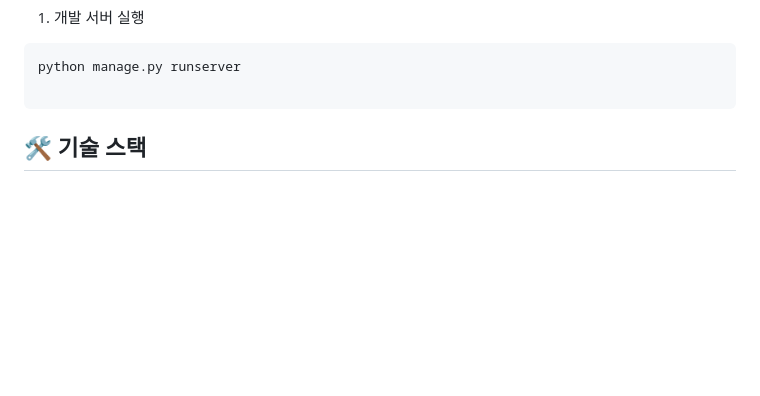
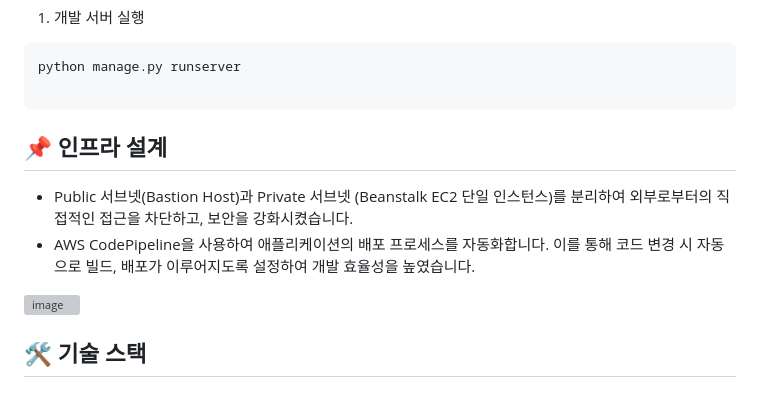
Before and after one commit to sulsikan/boxoffice-insight, a Markdown page: README.md, the part around the change. Drawn GitHub-style; blank space fills up the shorter version; grey boxes are pictures that could not be loaded.

````diff
--- a/README.md
+++ b/README.md
@@ -44,6 +44,13 @@ python manage.py migrate
 python manage.py runserver
 
 ```
+
+## 📌 인프라 설계
+- Public 서브넷(Bastion Host)과 Private 서브넷 (Beanstalk EC2 단일 인스턴스)를 분리하여 외부로부터의 직접적인 접근을 차단하고, 보안을 강화시켰습니다.
+- AWS CodePipeline을 사용하여 애플리케이션의 배포 프로세스를 자동화합니다. 이를 통해 코드 변경 시 자동으로 빌드, 배포가 이루어지도록 설정하여 개발 효율성을 높였습니다.
+
+![image](https://github.com/user-attachments/assets/36197b3a-3f33-4954-9586-aefff93b07d4)
+
 
 ## 🛠️ 기술 스택
 
````
